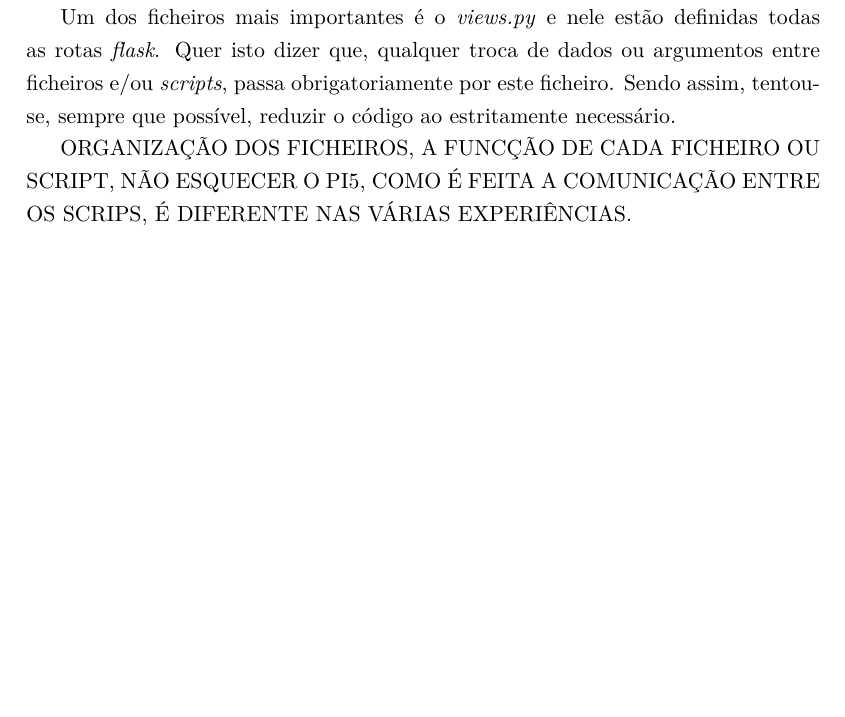
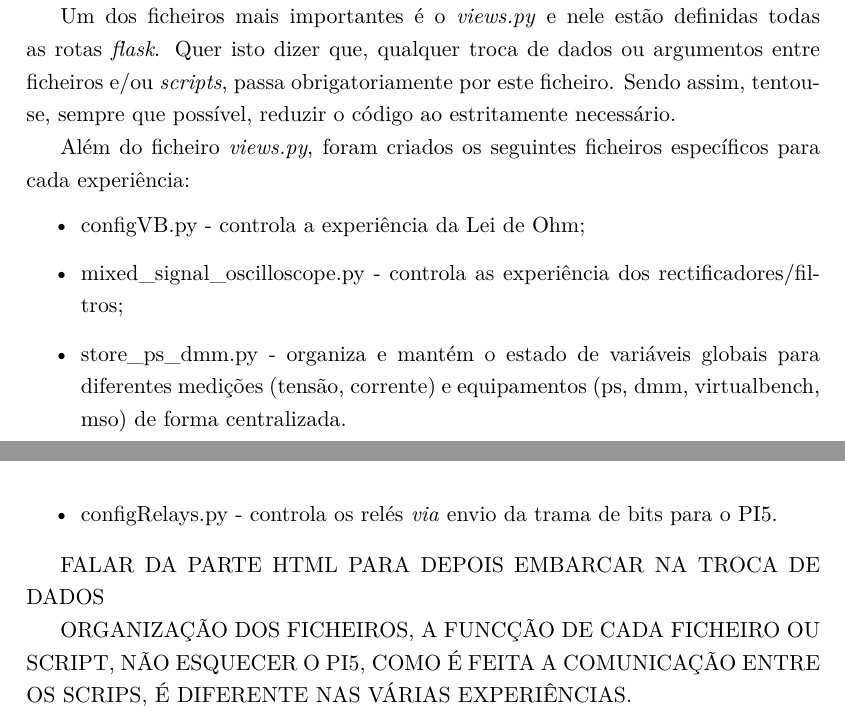
Before and after one commit to eddygrinder/LaRE_LaTeX, a LaTeX thesis (main.tex, which reads chapters/chapter4.tex): part of page 134 of 166 before the commit and two parts of pages 134 and 135 of 166 after it, the two joined at a grey line, cut so that both start at the same text, the shorter picture padded with empty space. Compiled offline with pdfLaTeX.

Commit message:
UPDATE cap 4 - software, experiências

```diff
--- a/chapters/chapter4.tex
+++ b/chapters/chapter4.tex
@@ -882,7 +882,15 @@ Um ponto crucial no desenvolvimento foi a organização da estrutura de ficheiro
 
 Um dos ficheiros mais importantes é o \textit{views.py} e nele estão definidas todas as rotas \textit{flask}. Quer isto dizer que, qualquer troca de dados ou argumentos entre ficheiros e/ou \textit{scripts}, passa obrigatoriamente por este ficheiro. Sendo assim, tentou-se, sempre que possível, reduzir o código ao estritamente necessário.
 
+Além do ficheiro \textit{views.py}, foram criados os seguintes ficheiros específicos para cada experiência:
+\begin{itemize}
+	\item configVB.py - controla a experiência da Lei de Ohm;
+	\item mixed\_signal\_oscilloscope.py - controla as experiência dos rectificadores/filtros;
+	\item store\_ps\_dmm.py - organiza e mantém o estado de variáveis globais para diferentes medições (tensão, corrente) e equipamentos (ps, dmm, virtualbench, mso) de forma centralizada.
+	\item configRelays.py - controla os relés \textit{via} envio da trama de bits para o PI5.
+\end{itemize}
 
+FALAR DA PARTE HTML PARA DEPOIS EMBARCAR NA TROCA DE DADOS
 
 ORGANIZAÇÃO DOS FICHEIROS, A FUNCÇÃO DE CADA FICHEIRO OU SCRIPT, NÃO ESQUECER O PI5, COMO É FEITA A COMUNICAÇÃO ENTRE OS SCRIPS, É DIFERENTE NAS VÁRIAS EXPERIÊNCIAS.
 
```
Also changed, not shown: 7 other files.
